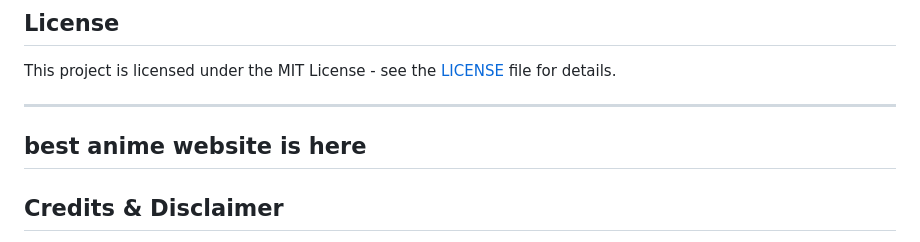
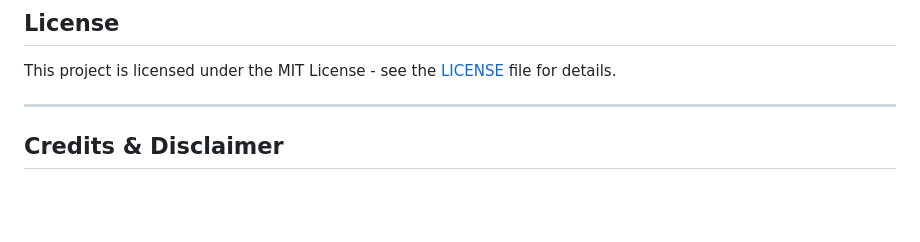
Before and after one commit to Avanith12/ANIME_POWER_SHOWCASE, a Markdown page: README.md, the part around the change. Rendered like a GitHub page; blank space fills up the shorter version.

```diff
--- a/README.md
+++ b/README.md
@@ -191,9 +191,6 @@ This project is licensed under the MIT License - see the [LICENSE](LICENSE) file
 
 ---
 
-
-## best anime website is here
-
 ##  Credits & Disclaimer
 
 - **Charts**: Powered by [D3.js](https://d3js.org/).
```
